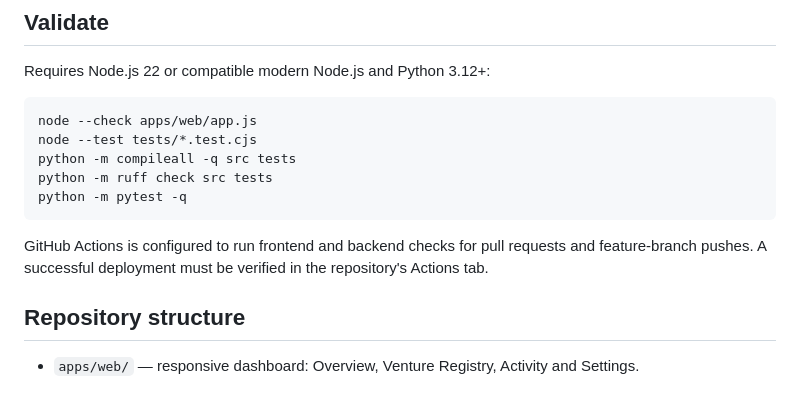
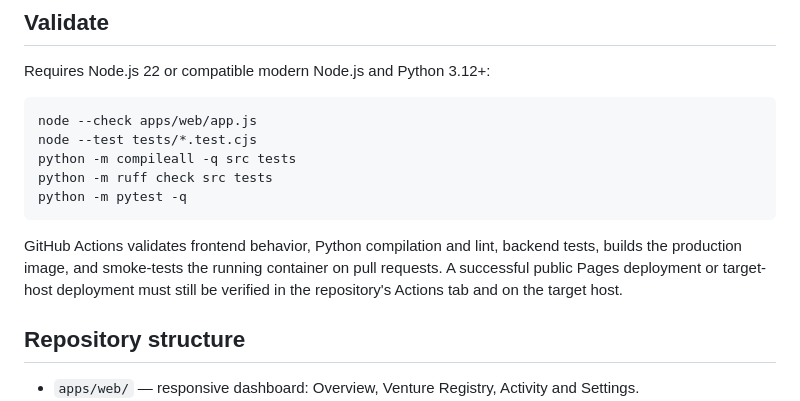
Before and after one commit to thakareatharv49-svg/Nexora-HQ, a Markdown page: README.md, the part around the change. Rendered like a GitHub page.

Commit message:
docs: clarify verified CI and deployment boundaries

````diff
--- a/README.md
+++ b/README.md
@@ -47,7 +47,7 @@ python -m ruff check src tests
 python -m pytest -q
 ```
 
-GitHub Actions is configured to run frontend and backend checks for pull requests and feature-branch pushes. A successful deployment must be verified in the repository's Actions tab.
+GitHub Actions validates frontend behavior, Python compilation and lint, backend tests, builds the production image, and smoke-tests the running container on pull requests. A successful public Pages deployment or target-host deployment must still be verified in the repository's Actions tab and on the target host.
 
 ## Repository structure
 
````
